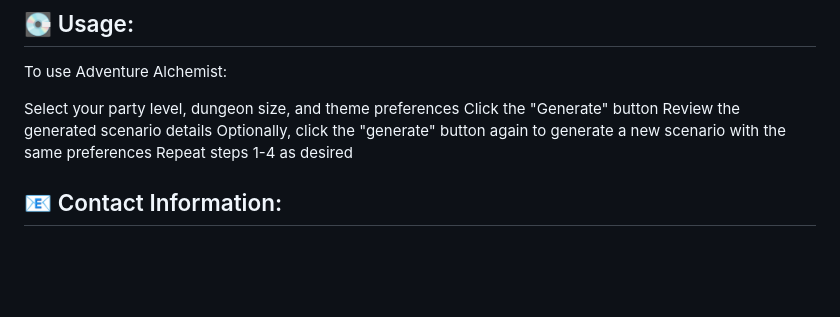
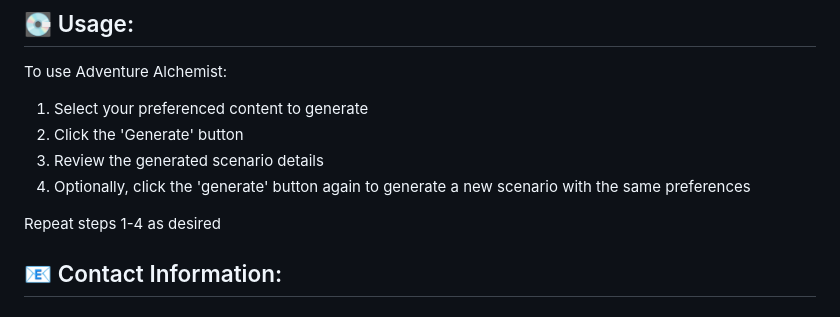
Before and after one commit to jwilferd10/Adventure-Alchemist, a Markdown page: README.md, the part around one of its changes. Rendered like a GitHub page; blank space fills up the shorter version.

```diff
--- a/README.md
+++ b/README.md
@@ -53,10 +53,11 @@ Thank you so much for checking out Adventure Alchemist! I devoted time into ensu
 ## :minidisc: Usage:
 To use Adventure Alchemist:
 
-Select your party level, dungeon size, and theme preferences
-Click the "Generate" button
-Review the generated scenario details
-Optionally, click the "generate" button again to generate a new scenario with the same preferences
+1. Select your preferenced content to generate
+2. Click the 'Generate' button
+3. Review the generated scenario details
+4. Optionally, click the 'generate' button again to generate a new scenario with the same preferences
+
 Repeat steps 1-4 as desired
 
 ## :e-mail: Contact Information:
```
Also changed, not shown: other parts of README.md (+1 -1 lines).
